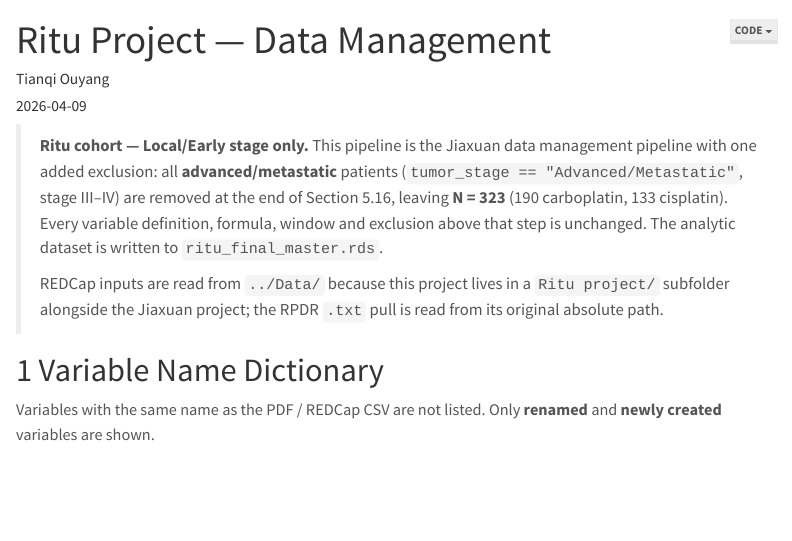
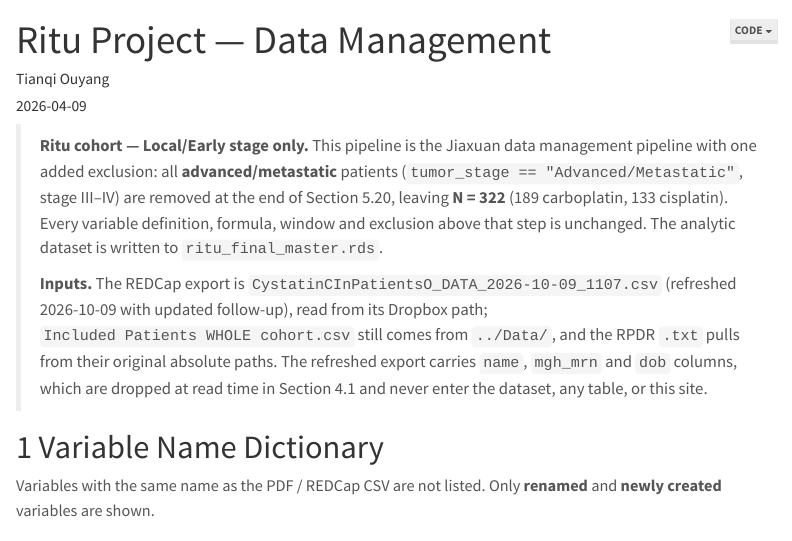
Before and after one commit to Tianqi-Ouyang/Ritu-s-project-, a Quarto document (qmd/ritu_data.qmd): the page in a window 1100 px wide, from its top. Rendered offline with R 4.5, knitr and Pandoc in place of Quarto, with nearby package versions; menus at the side of the page are left out.

Commit message:
Data Management page: update cohort note and input description
The page's header note still read N = 323 (190 carboplatin) and said REDCap
inputs come from ../Data/. Updated to N = 322 (189 carboplatin), the Dropbox
path of the refreshed export, a note that name/mgh_mrn/dob are dropped at read
time, and a corrected cross-reference to Section 5.20 (the restriction moved
there when the long-horizon outcome sections were added).

Also re-renders the page against the updated _quarto.yml so its navbar reads
Local/Early (N = 322) like every other page.

Co-Authored-By: Claude Opus 5 <noreply@anthropic.com>

```diff
--- a/qmd/ritu_data.qmd
+++ b/qmd/ritu_data.qmd
@@ -11,13 +11,16 @@ execute:
 > **Ritu cohort — Local/Early stage only.** This pipeline is the Jiaxuan data
 > management pipeline with one added exclusion: all **advanced/metastatic**
 > patients (`tumor_stage == "Advanced/Metastatic"`, stage III–IV) are removed at
-> the end of Section 5.16, leaving **N = 323** (190 carboplatin, 133 cisplatin).
+> the end of Section 5.20, leaving **N = 322** (189 carboplatin, 133 cisplatin).
 > Every variable definition, formula, window and exclusion above that step is
 > unchanged. The analytic dataset is written to `ritu_final_master.rds`.
 >
-> REDCap inputs are read from `../Data/` because this project lives in a
-> `Ritu project/` subfolder alongside the Jiaxuan project; the RPDR `.txt`
-> pull is read from its original absolute path.
+> **Inputs.** The REDCap export is `CystatinCInPatientsO_DATA_2026-10-09_1107.csv`
+> (refreshed 2026-10-09 with updated follow-up), read from its Dropbox path;
+> `Included Patients WHOLE cohort.csv` still comes from `../Data/`, and the RPDR
+> `.txt` pulls from their original absolute paths. The refreshed export carries
+> `name`, `mgh_mrn` and `dob` columns, which are dropped at read time in Section
+> 4.1 and never enter the dataset, any table, or this site.
 
 # 1 Variable Name Dictionary
 
```
Also changed, not shown: docs/search.json, 1 other file.
